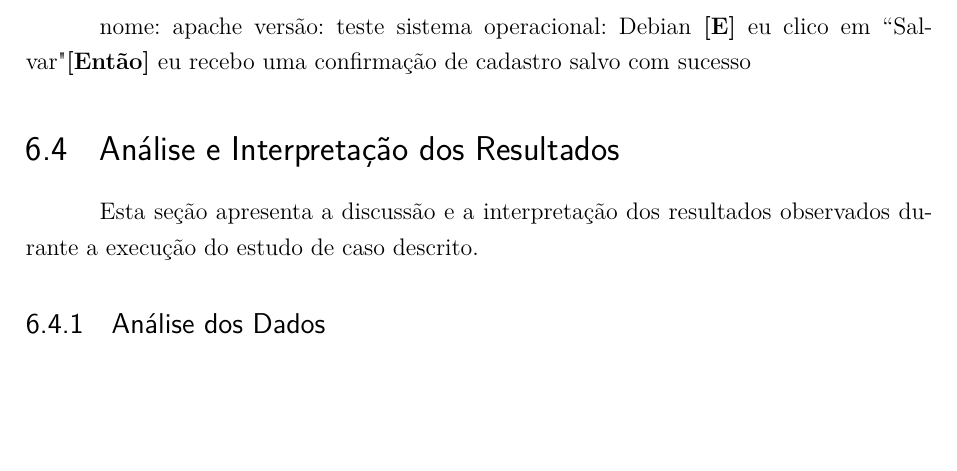
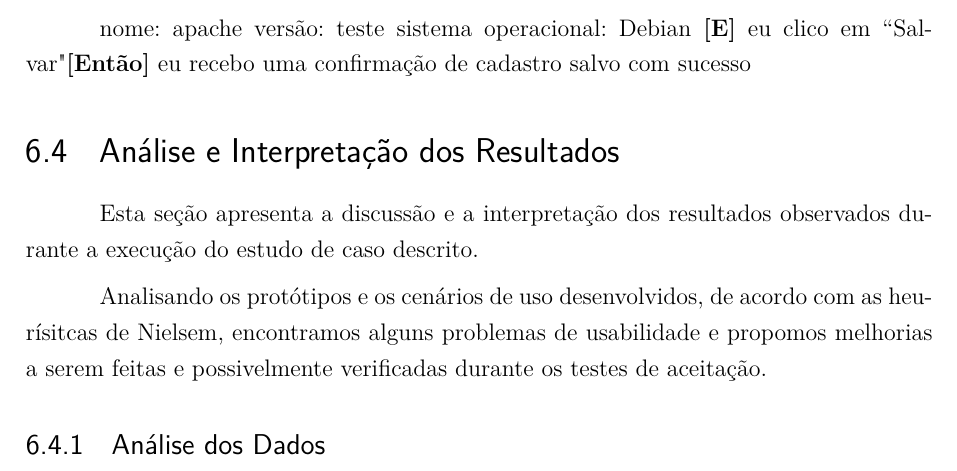
Before and after one commit to riurick/tcc_texto, a LaTeX thesis (tcc.tex, which reads capitulos/6-estudo_experimental.tex): part of page 67 of 86, cut so that both start at the same text, the shorter picture padded with empty space. Compiled offline with pdfLaTeX.

Commit message:
update estudo_experimental

```diff
--- a/capitulos/6-estudo_experimental.tex
+++ b/capitulos/6-estudo_experimental.tex
@@ -328,6 +328,8 @@ Outros cenáriod de ``Cadastro de Software" são: edição de um software já ca
 
 Esta seção apresenta a discussão e a interpretação dos resultados observados durante a execução do estudo de caso descrito.
 
+Analisando os protótipos e os cenários de uso desenvolvidos, de acordo com as heurísitcas de Nielsem, encontramos alguns problemas de usabilidade e propomos melhorias a serem feitas e possivelmente verificadas durante os testes de aceitação.
+
 \subsection{Análise dos Dados}
 
 Baseado nos objetivos do estudo de caso, os dados a serem levantados dizem respeito à ???
```
